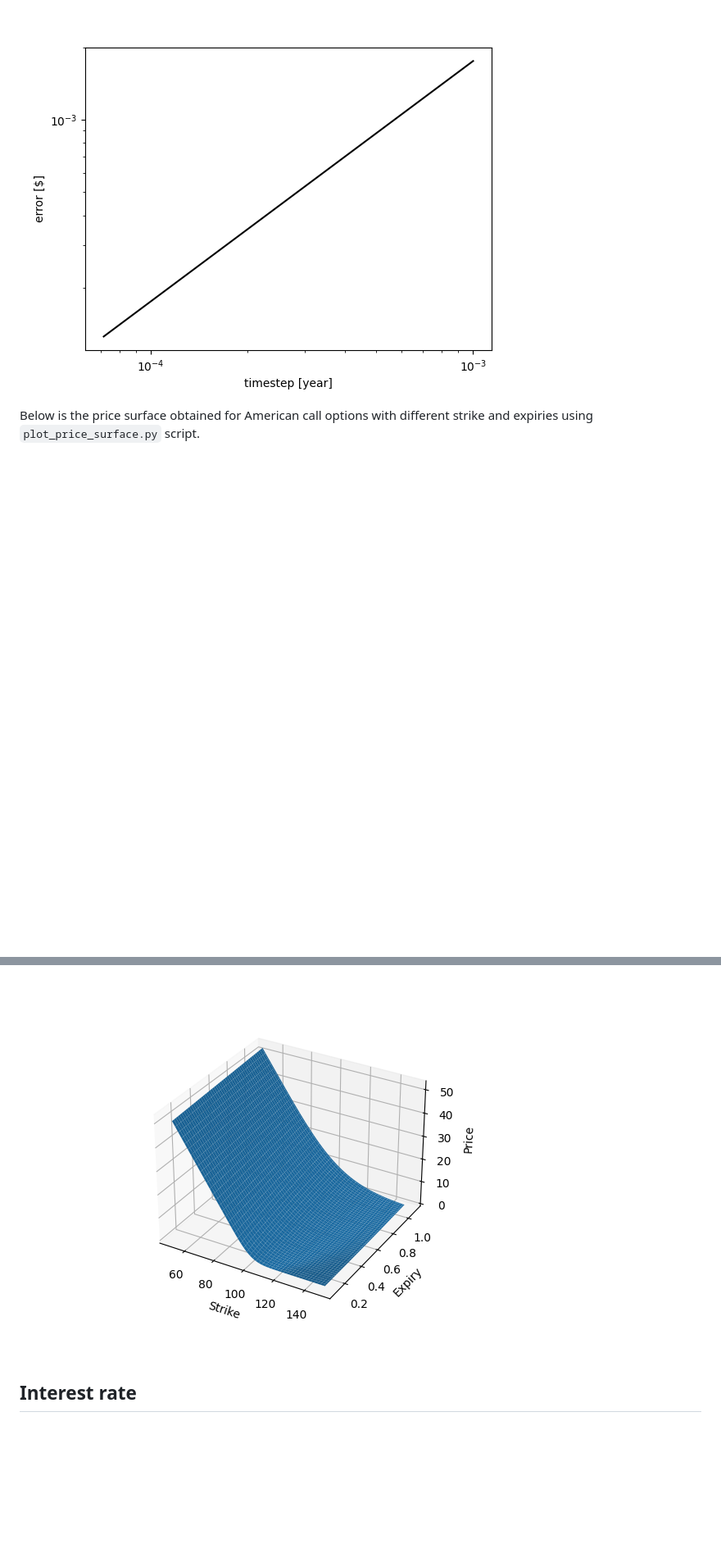
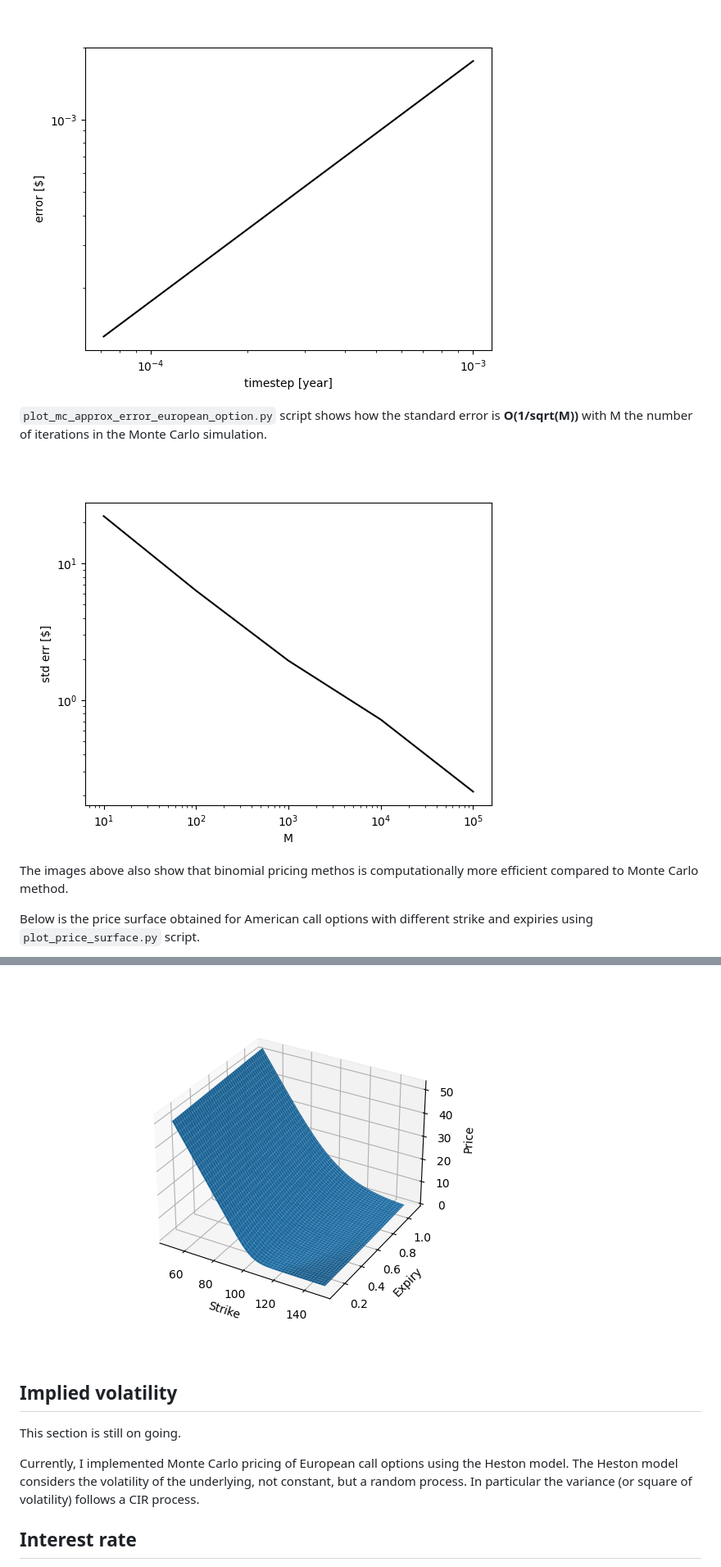
Before and after one commit to andrea260198/quant_finance, a Markdown page: README.md, 2 parts joined by grey strips. Shown at 82% size. Rendered like a GitHub page; pictures changed too: images/monte_carlo_std_error_2.png (added); blank space fills up the shorter version.

Commit message:
Img added and README updated

```diff
--- a/README.md
+++ b/README.md
@@ -73,10 +73,29 @@ which is **O(dt)**, with **dt** being the timestep used in the binomial tree.
 ![image](images/binomial_tree_pricing_error.png)
 
 
+`plot_mc_approx_error_european_option.py` script shows how the standard error is **O(1/sqrt(M))**
+with M the number of iterations in the Monte Carlo simulation.
+
+![image](images/monte_carlo_std_error_2.png)
+
+The images above also show that binomial pricing methos is computationally more efficient
+compared to Monte Carlo method.
+
+
 Below is the price surface obtained for American call options with different
 strike and expiries using `plot_price_surface.py` script.
 
 ![image](images/american_call_price_surface.png)
+
+
+## Implied volatility
+
+This section is still on going.
+
+Currently, I implemented Monte Carlo pricing of European call options using the Heston model.
+The Heston model considers the volatility of the underlying, not constant, but a random process.
+In particular the variance (or square of volatility) follows a CIR process.
+
 
 ## Interest rate
 
```
